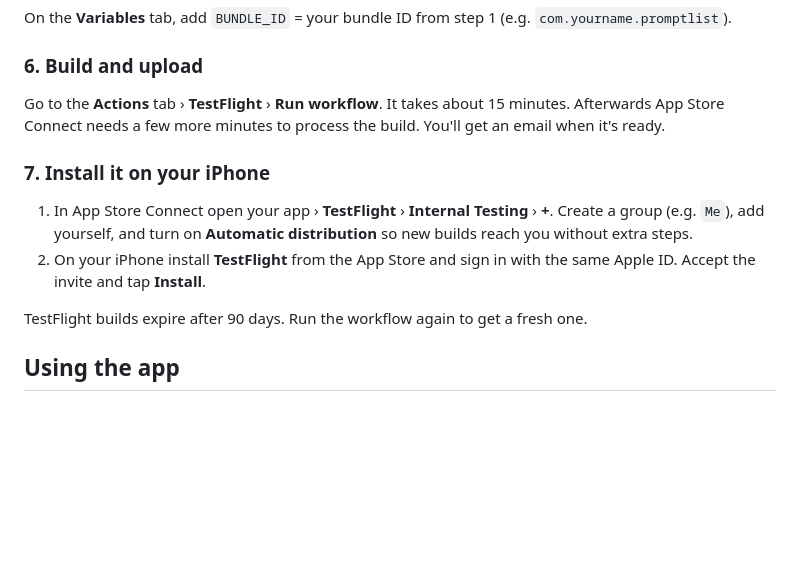
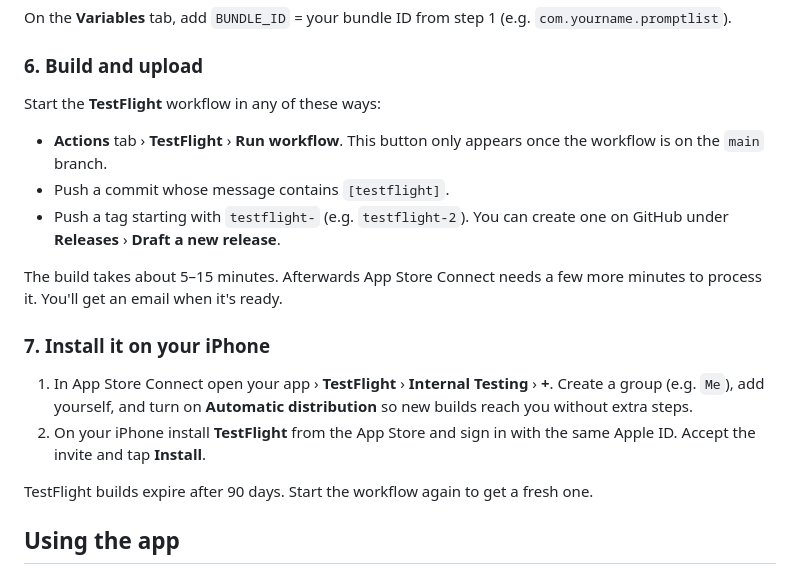
Before and after one commit to astaliyaa/iosplaylists, a Markdown page: README.md, the part around the change. Drawn GitHub-style; blank space fills up the shorter version.

Commit message:
README: document the ways to start a TestFlight build
Co-Authored-By: Claude Opus 5.5 <noreply@anthropic.com>
Claude-Session: https://claude.ai/code/session_01UXzaAgKweFAyKALiRxP81J

```diff
--- a/README.md
+++ b/README.md
@@ -90,9 +90,16 @@ On the **Variables** tab, add `BUNDLE_ID` = your bundle ID from step 1
 
 ### 6. Build and upload
 
-Go to the **Actions** tab › **TestFlight** › **Run workflow**. It takes about
-15 minutes. Afterwards App Store Connect needs a few more minutes to process
-the build. You'll get an email when it's ready.
+Start the **TestFlight** workflow in any of these ways:
+
+- **Actions** tab › **TestFlight** › **Run workflow**. This button only
+  appears once the workflow is on the `main` branch.
+- Push a commit whose message contains `[testflight]`.
+- Push a tag starting with `testflight-` (e.g. `testflight-2`). You can create
+  one on GitHub under **Releases** › **Draft a new release**.
+
+The build takes about 5–15 minutes. Afterwards App Store Connect needs a few
+more minutes to process it. You'll get an email when it's ready.
 
 ### 7. Install it on your iPhone
 
@@ -102,8 +109,8 @@ the build. You'll get an email when it's ready.
 2. On your iPhone install **TestFlight** from the App Store and sign in with
    the same Apple ID. Accept the invite and tap **Install**.
 
-TestFlight builds expire after 90 days. Run the workflow again to get a fresh
-one.
+TestFlight builds expire after 90 days. Start the workflow again to get a
+fresh one.
 
 ## Using the app
 
```
